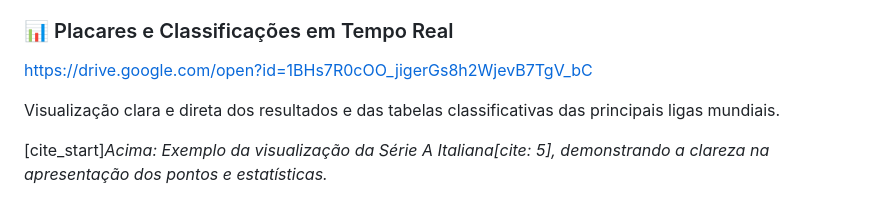
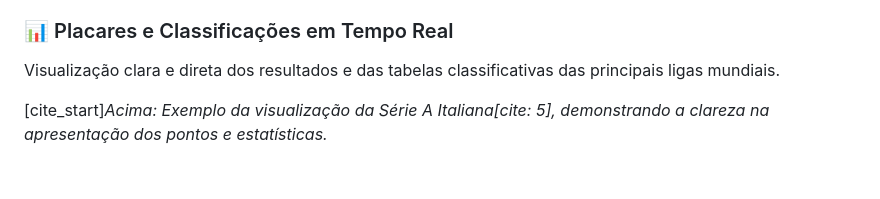
Before and after one commit to Walker10TECH/SportingLabs, a Markdown page: README.md, the part around the change. Rendered like a GitHub page; blank space fills up the shorter version.

```diff
--- a/README.md
+++ b/README.md
@@ -54,7 +54,6 @@ Uma das características mais distintas da nossa UI é a **capacidade de metamor
 > **Funcionalidade Exclusiva:** Quando o utilizador muda de competição, a interface não altera apenas os dados; **ela muda gradativamente a taça da competição em destaque**. Isso cria uma imersão total, onde o ambiente da aplicação reflete a grandeza do torneio que está a ser consultado, seja o Brasileirão, a Libertadores ou ligas europeias.
 
 ### 📊 Placares e Classificações em Tempo Real
-https://drive.google.com/open?id=1BHs7R0cOO_jigerGs8h2WjevB7TgV_bC
 
 
 Visualização clara e direta dos resultados e das tabelas classificativas das principais ligas mundiais.
```
